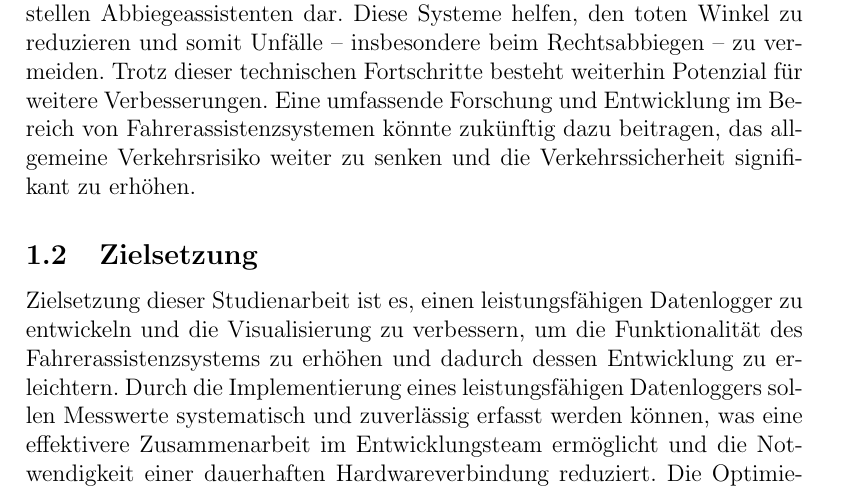
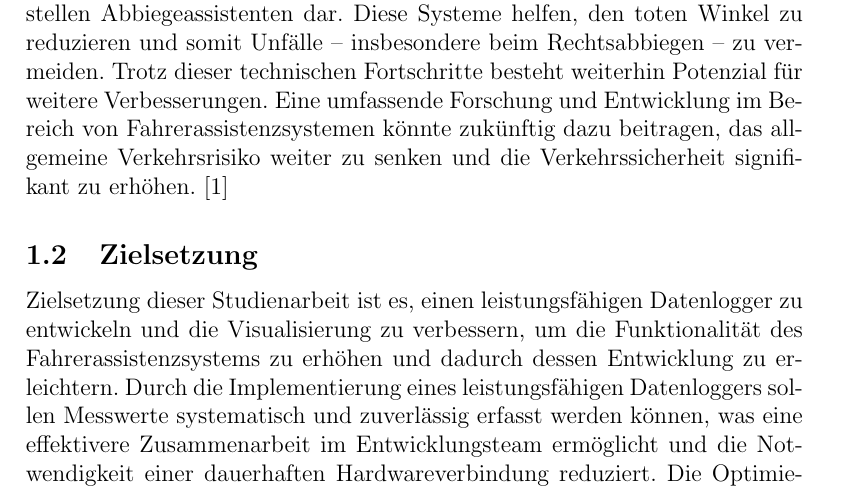
Before and after one commit to Lukiano12/T3200, a LaTeX document (main.tex): part of page 8 of 12, cut so that both start at the same text. Compiled offline with pdfLaTeX.

Commit message:
Small fix

```diff
--- a/main.tex
+++ b/main.tex
@@ -277,7 +277,7 @@ Eine besonders bedeutende Neuerung im Bereich der LKW-Sicherheit stellen Abbiege
 Diese Systeme helfen, den toten Winkel zu reduzieren und somit Unfälle – insbesondere beim Rechtsabbiegen – zu vermeiden.
 Trotz dieser technischen Fortschritte besteht weiterhin Potenzial für weitere Verbesserungen. Eine umfassende Forschung und Entwicklung
 im Bereich von Fahrerassistenzsystemen könnte zukünftig dazu beitragen, das allgemeine Verkehrsrisiko weiter zu senken und die Verkehrssicherheit
-signifikant zu erhöhen.
+signifikant zu erhöhen. [1]
 
 \subsection{Zielsetzung}
 Zielsetzung dieser Studienarbeit ist es, einen
```
